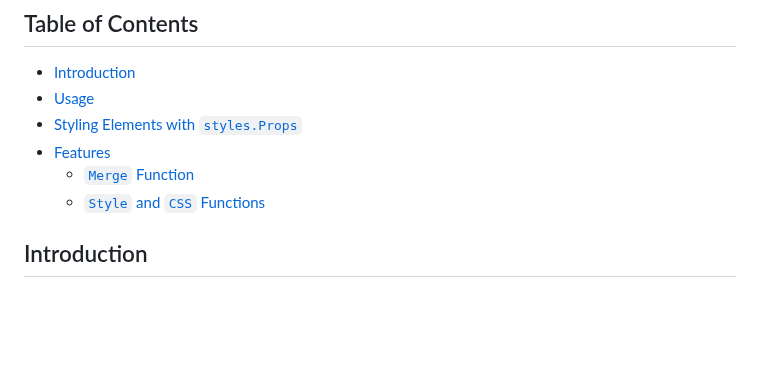
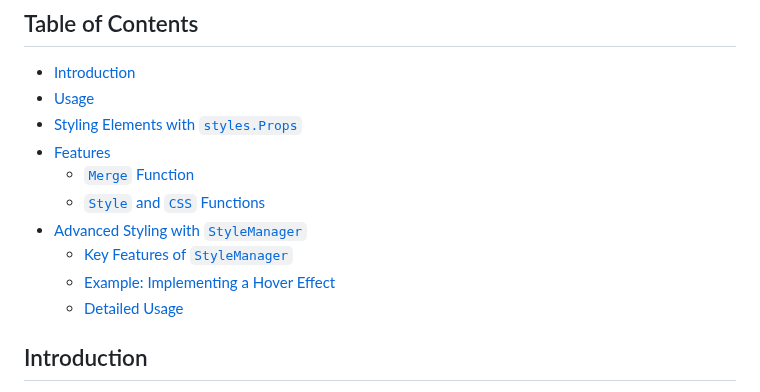
Before and after one commit to chasefleming/elem-go, a Markdown page: styles/README.md, the part around one of its changes. Drawn GitHub-style; blank space fills up the shorter version.

```diff
--- a/styles/README.md
+++ b/styles/README.md
@@ -10,6 +10,10 @@ The `styles` subpackage within `elem-go` offers enhanced functionality for CSS s
 - [Features](#features)
     - [`Merge` Function](#merge-function)
     - [`Style` and `CSS` Functions](#style-and-css-functions)
+- [Advanced Styling with `StyleManager`](#advanced-styling-with-stylemanager)
+  - [Key Features of `StyleManager`](#key-features-of-stylemanager)
+  - [Example: Implementing a Hover Effect](#example-implementing-a-hover-effect)
+  - [Detailed Usage](stylemanager/README.md)
 
 ## Introduction
 
```
Also changed, not shown: other parts of styles/README.md (+50 -0 lines), README.md (+2 -1 lines), styles/STYLEMANAGER.md (renamed from stylemanager/README.md, +15 -16 lines).
